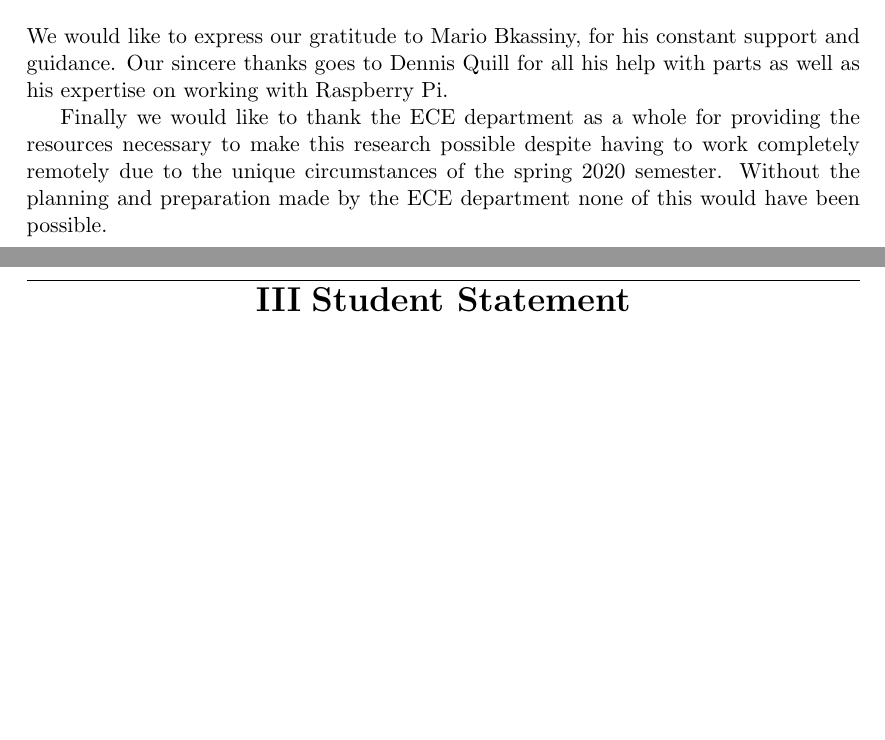
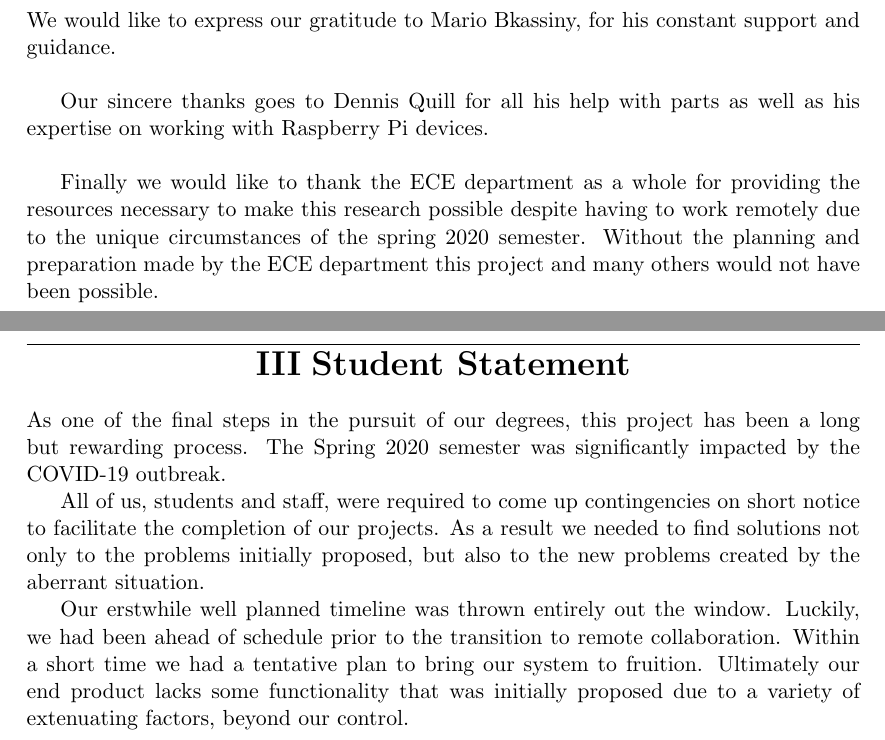
Before and after one commit to nrloucks/CapstoneReport, a LaTeX document (ECE492_Report_Loucks_Kharka_Castillo_PRELIM.tex): two parts of pages 3 and 4 of 17, joined at a grey line, cut so that both start at the same text, the shorter picture padded with empty space. Compiled offline with pdfLaTeX.

Commit message:
20115_01

```diff
--- a/ECE492_Report_Loucks_Kharka_Castillo_PRELIM.tex
+++ b/ECE492_Report_Loucks_Kharka_Castillo_PRELIM.tex
@@ -83,10 +85,22 @@
 	\par An inexpensive and easy to use home security system would let the user take control of their own home security. Making erstwhile wired sensors operate over a wireless channel would allow for the greatest ease of use for a typical consumer.
 	\par Using XBee RF modules and a Raspberry Pi, one can create their own automated home security system with the aforementioned functionalities. The XBee modules are used as communication devices that report sensor data back to a main unit, housing a system that processes the data and responds accordingly.The Raspberry Pi will serve as the main control unit to coordinate the signals coming from each sensor module, as well as transmit  or store video depending on user configuration.. The goal of this project is to create an automated home security system that is inexpensive yet delivers the user a range of  key capabilities to help protect their home and loved ones from preventable harm.
+	%############################################################################################################
+	%############################################################################################################
 	\section{Acknowledgments}
-	\par We would like to express our gratitude to Mario Bkassiny, for his constant support and guidance. Our sincere thanks goes to Dennis Quill for all his help with parts as well as his expertise on working with Raspberry Pi.
-	\par Finally we would like to thank the ECE department as a whole for providing the resources necessary to make this research possible despite having to work completely remotely due to the unique circumstances of the spring 2020 semester. Without the planning and preparation made by the ECE department none of this would have been possible.
+	\par We would like to express our gratitude to Mario Bkassiny, for his constant support and guidance.  \\
+	\par Our sincere thanks goes to Dennis Quill for all his help with parts as well as his expertise on working with Raspberry Pi devices. \\
+	\par Finally we would like to thank the ECE department as a whole for providing the resources necessary to make this research possible despite having to work remotely due to the unique circumstances of the spring 2020 semester. Without the planning and preparation made by the ECE department this project and many others would not have been possible.
+	%############################################################################################################
+	%############################################################################################################
 	\section{Student Statement}
+	As one of the final steps in the pursuit of our degrees, this project has been a long but rewarding process. The Spring 2020 semester was significantly impacted by the COVID-19 outbreak.
+	\par All of us, students and staff, were required to come up contingencies on short notice to facilitate the completion of our projects. As a result we needed to find solutions not only to the problems initially proposed, but also to the new problems created by the aberrant situation.
+	\par Our erstwhile well planned timeline was thrown entirely out the window. Luckily, we had been ahead of schedule prior to the transition to remote collaboration. Within a short time we had a tentative plan to bring our system to fruition. Ultimately our end product lacks some functionality that was initially proposed due to a variety of extenuating factors, beyond our control.
+	%############################################################################################################
+	%############################################################################################################
 	\tableofcontents
+	%############################################################################################################
+	%############################################################################################################
 	\section{Research and Design}
 		\subsection{Supplying Power}
 			\begin{wrapfigure}[]{l}{2.5in}
```
Also changed, not shown: ECE492_Report_Loucks_Kharka_Castillo_PRELIM.tex (4 more changed lines), 2 other files.
